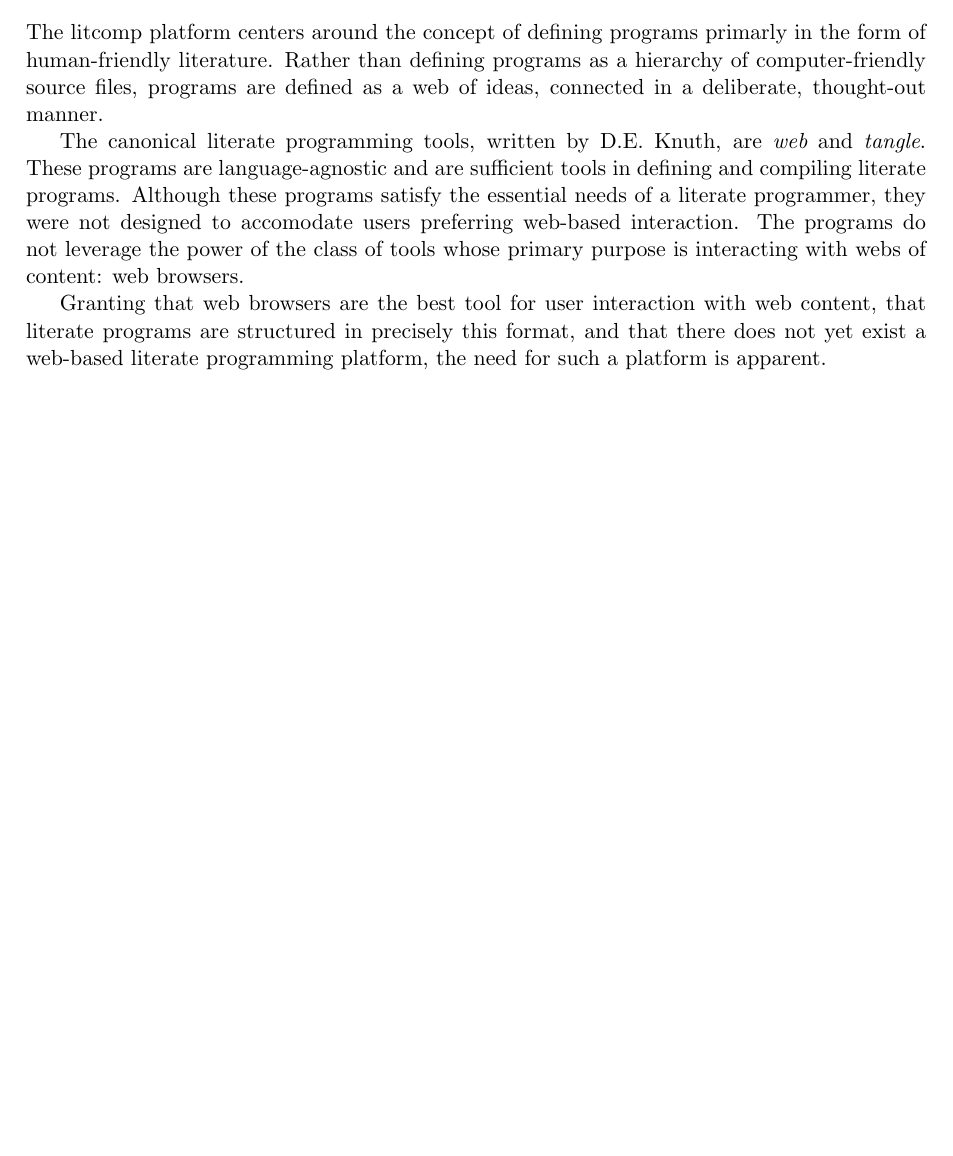
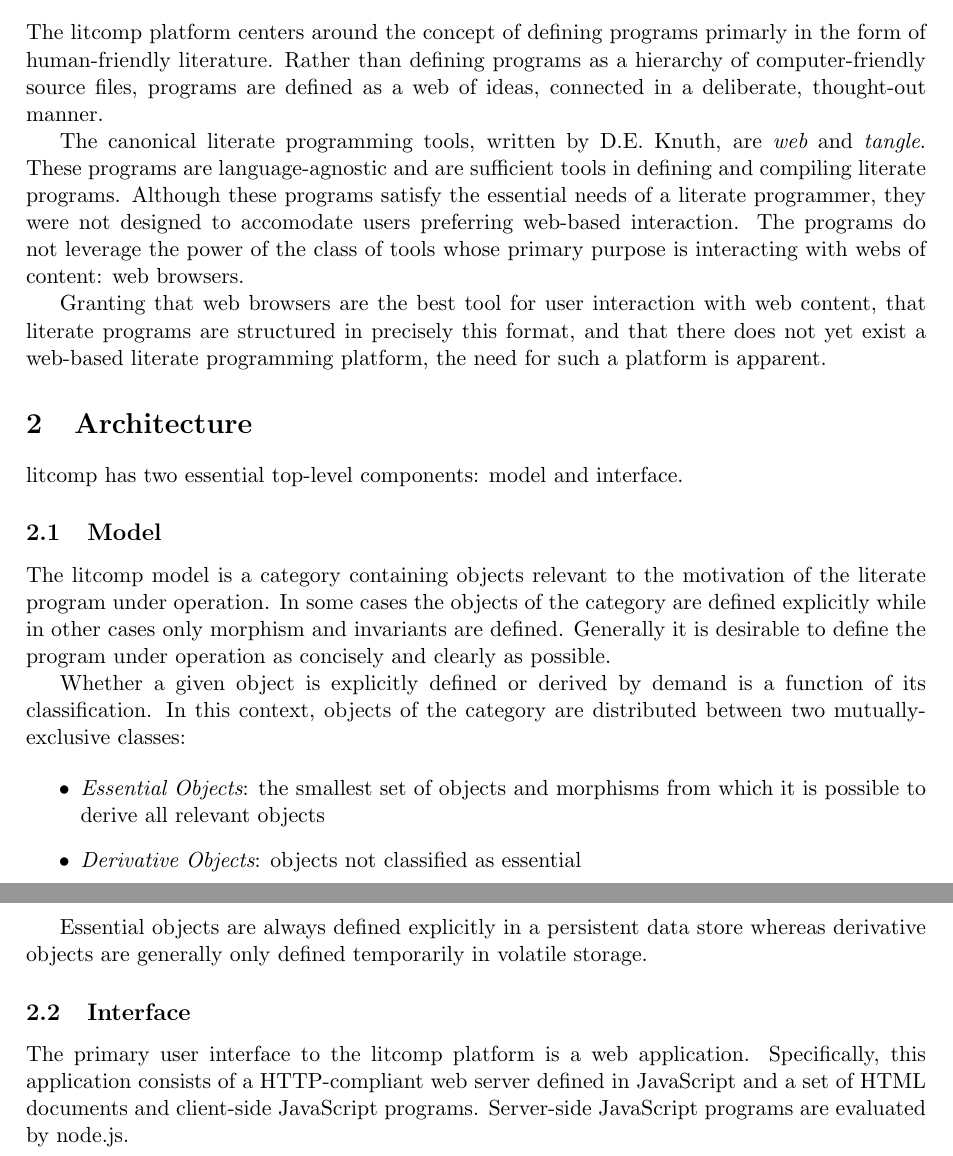
Before and after one commit to andyichr/litcomp, a LaTeX document (src/tex/manual.tex): part of the page before the commit and two parts of pages 1 and 2 of 2 after it, the two joined at a grey line, cut so that both start at the same text, the shorter picture padded with empty space. Compiled offline with pdfLaTeX.

Commit message:
added overview of architecture

```diff
--- a/src/tex/manual.tex
+++ b/src/tex/manual.tex
@@ -32,4 +32,41 @@
 format, and that there does not yet exist a web-based literate programming
 platform, the need for such a platform is apparent.
 
+\section {Architecture}
+
+litcomp has two essential top-level components: model and interface.
+
+\subsection {Model}
+
+The litcomp model is a category containing objects relevant to
+the motivation of the literate program under operation. In some cases
+the objects of the category are defined explicitly while in other cases
+only morphism and invariants are defined. Generally it is desirable to
+define the program under operation as concisely and clearly as possible.
+
+Whether a given object is explicitly defined or derived by demand is a
+function of its classification. In this context, objects of the category
+are distributed between two mutually-exclusive classes:
+
+\begin{itemize}
+
+\item {\em Essential Objects}: the smallest set of objects and morphisms
+from which it is possible to derive all relevant objects
+
+\item {\em Derivative Objects}: objects not classified as essential
+
+\end{itemize}
+
+Essential objects are always defined explicitly in a persistent data
+store whereas derivative objects are generally only defined temporarily
+in volatile storage.
+
+\subsection {Interface}
+
+The primary user interface to the litcomp platform is a web
+application. Specifically, this application consists of a HTTP-compliant
+web server defined in JavaScript and a set of HTML documents and
+client-side JavaScript programs. Server-side JavaScript programs are
+evaluated by node.js.
+
 \end{document}
```
